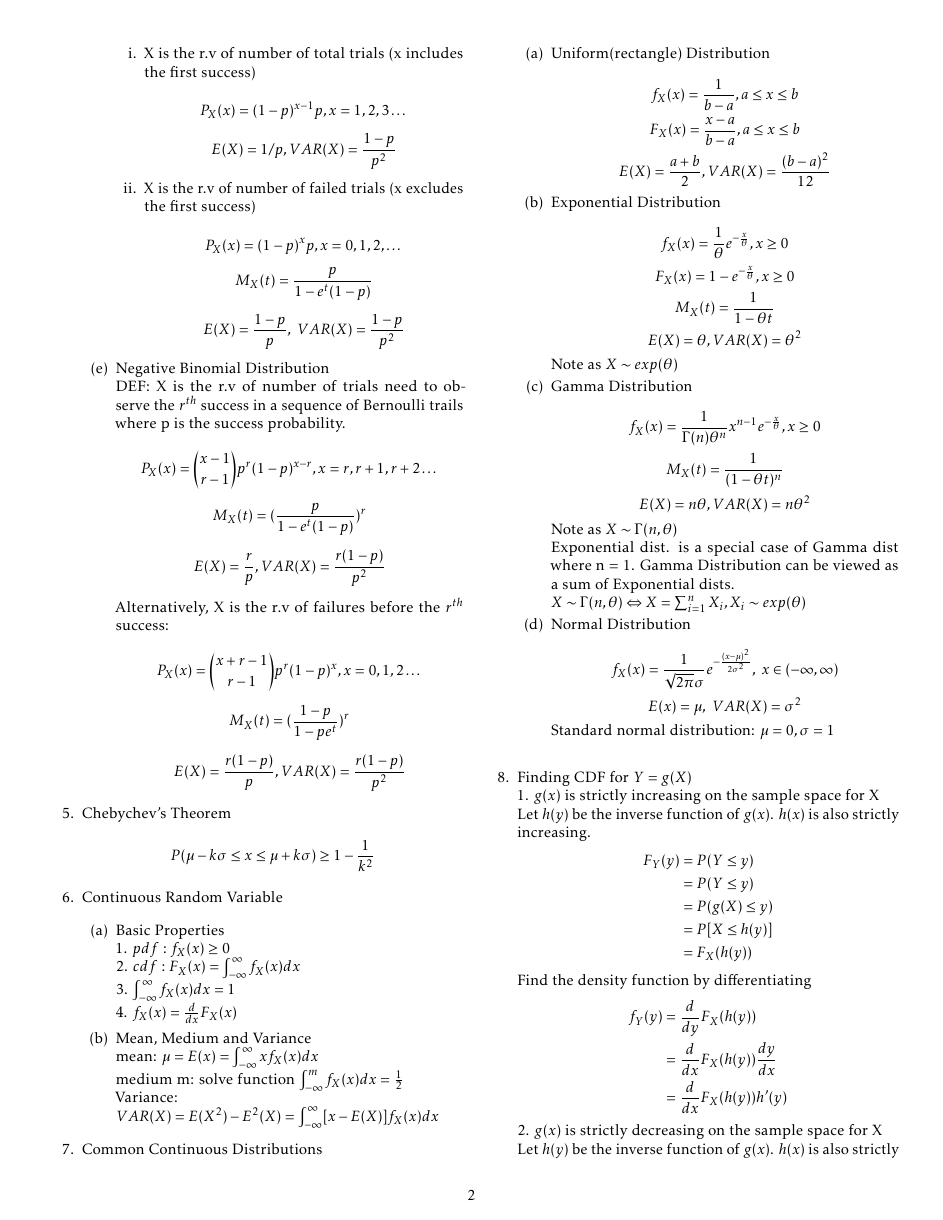
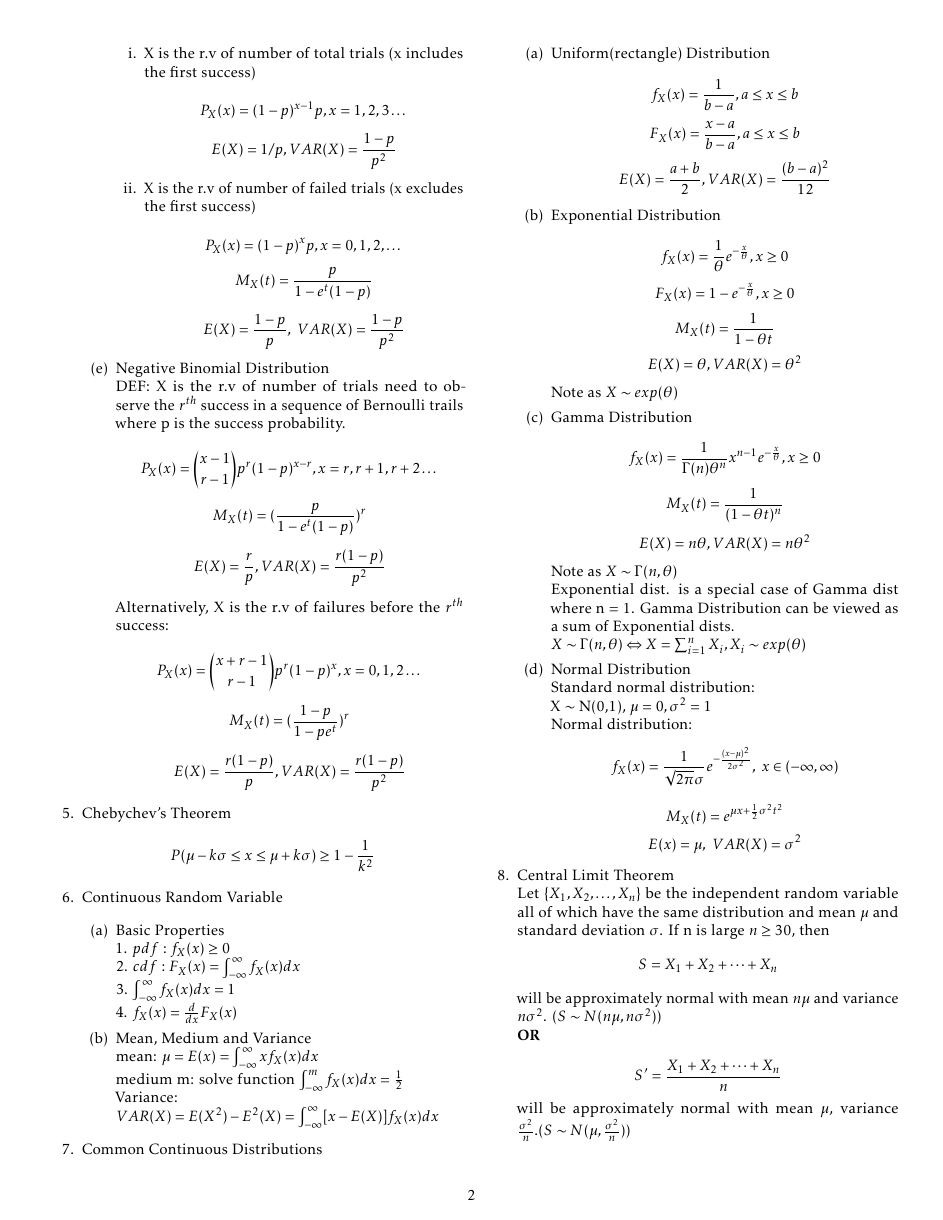
Before and after one commit to imbaguanxin/MATH4681, a LaTeX document (notes.tex): page 2 of 3. Compiled offline with pdfLaTeX.

Commit message:
update normal distribution and central limit theorem

```diff
--- a/notes.tex
+++ b/notes.tex
@@ -161,10 +161,20 @@
 				Exponential dist. is a special case of Gamma dist where n = 1. Gamma Distribution can be viewed as a sum of Exponential dists.\\
 				$X \sim \Gamma(n,\theta) \Leftrightarrow X = \sum_{i = 1}^{n} X_i, X_i \sim exp(\theta)$
 				\item Normal Distribution\\
+				Standard normal distribution: \\
+				X $\sim$ N(0,1), $\mu = 0,\sigma^2 = 1$\\
+				Normal distribution:
 				$$f_X(x) = \frac{1}{\sqrt{2\pi}\sigma} e^{-\frac{(x-\mu)^2}{2\sigma^2}}, \ x \in (-\infty, \infty)$$
+				$$M_X(t) = e^{\mu x + \frac{1}{2}\sigma^2 t^2}$$
 				$$E(x) = \mu, \ VAR(X) = \sigma^2$$
-				Standard normal distribution: $\mu = 0, \sigma = 1$\\
 			\end{enumerate}
+			\item Central Limit Theorem\\
+			Let $\{ X_1, X_2, \dots, X_n \}$ be the independent random variable all of which have the same distribution and mean $\mu$ and standard deviation $\sigma$. If n is large $n \ge 30$, then
+			$$ S = X_1 + X_2 + \dots + X_n$$
+			will be approximately normal with mean $n\mu$ and variance $n\sigma^2$. $(S\sim N(n\mu, n\sigma^2))$\\
+			$\textbf{OR}$\\
+			$$S' = \frac{X_1 + X_2 + \dots + X_n}{n}$$
+			will be approximately normal with mean $\mu$, variance $\frac{\sigma^2}{n}$.$(S\sim N(\mu, \frac{\sigma^2}{n}))$\\
 			\item Finding CDF for $Y = g(X)$\\
 			1. $g(x)$ is strictly increasing on the sample space for X\\
 			Let $h(y)$ be the inverse function of $g(x)$. $h(x)$ is also strictly increasing.
```
Also changed, not shown: notes.pdf.
